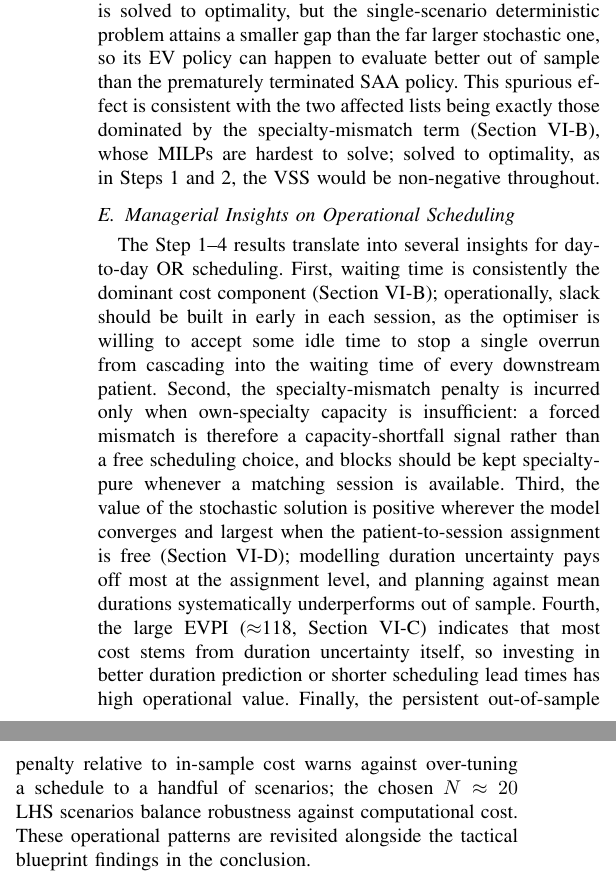
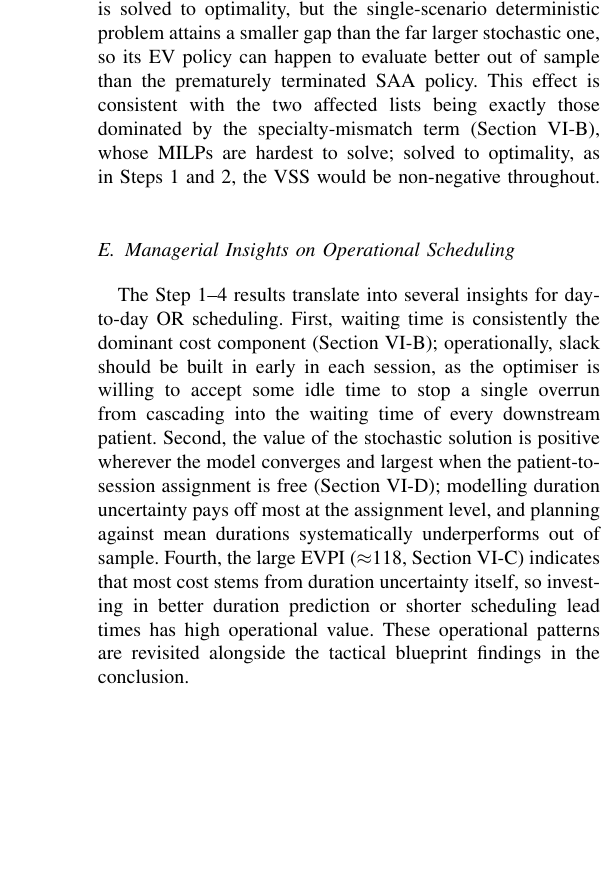
Before and after one commit to ericvanree/stochastic_programming, a LaTeX paper (report/main.tex, which reads report/sections/results_and_analysis.tex): two parts of the columns of page 8 of 14 before the commit and part of one column of page 8 of 14 after it, the two joined at a grey line, cut so that both start at the same text, the shorter picture padded with empty space. Compiled offline with pdfLaTeX.

Commit message:
updated resutls

```diff
--- a/report/sections/results_and_analysis.tex
+++ b/report/sections/results_and_analysis.tex
@@ -146,8 +146,7 @@ for wl4 and wl10 ($+34\%$, $+28\%$) but turns negative for wl7 ($-13\%$) and wl1
 explanation is computational. Within the $300$\,s limit neither instance is
 solved to optimality, but the single-scenario deterministic problem attains a
 smaller gap than the far larger stochastic one, so its EV policy can happen to
-evaluate better out of sample than the prematurely terminated SAA policy. This
-spurious effect is consistent with the two affected lists being exactly those
+evaluate better out of sample than the prematurely terminated SAA policy. This effect is consistent with the two affected lists being exactly those
 dominated by the specialty-mismatch term (Section~\ref{subsec:traineval}), whose
 MILPs are hardest to solve; solved to optimality, as in Steps 1 and 2, the VSS
 would be non-negative throughout.
@@ -159,10 +158,7 @@ scheduling. First, waiting time is consistently the dominant cost component
 (Section~\ref{subsec:traineval}); operationally, slack should be built in early
 in each session, as the optimiser is willing to accept some idle time to stop a
 single overrun from cascading into the waiting time of every downstream patient.
-Second, the specialty-mismatch penalty is incurred only when own-specialty
-capacity is insufficient: a forced mismatch is therefore a capacity-shortfall
-signal rather than a free scheduling choice, and blocks should be kept
-specialty-pure whenever a matching session is available. Third, the value of the
+Second, the value of the
 stochastic solution is positive wherever the model converges and largest when
 the patient-to-session assignment is free
 (Section~\ref{subsec:VSS}); modelling duration uncertainty pays off most at the
@@ -170,8 +166,5 @@ assignment level, and planning against mean durations systematically
 underperforms out of sample. Fourth, the large EVPI ($\approx$118,
 Section~\ref{subsec:EVPI}) indicates that most cost stems from duration
 uncertainty itself, so investing in better duration prediction or shorter
-scheduling lead times has high operational value. Finally, the persistent
-out-of-sample penalty relative to in-sample cost warns against over-tuning a
-schedule to a handful of scenarios; the chosen $N \approx 20$ LHS scenarios
-balance robustness against computational cost. These operational patterns are
+scheduling lead times has high operational value. These operational patterns are
 revisited alongside the tactical blueprint findings in the conclusion.
```
